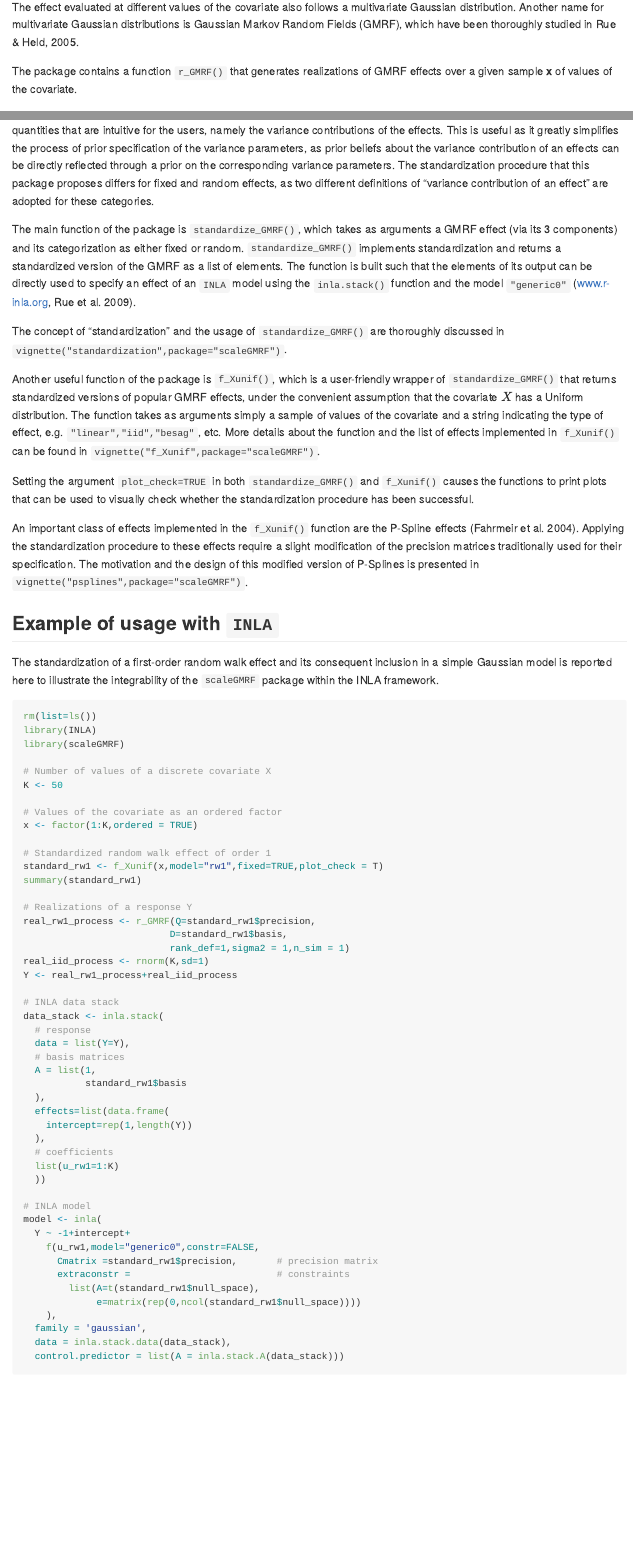
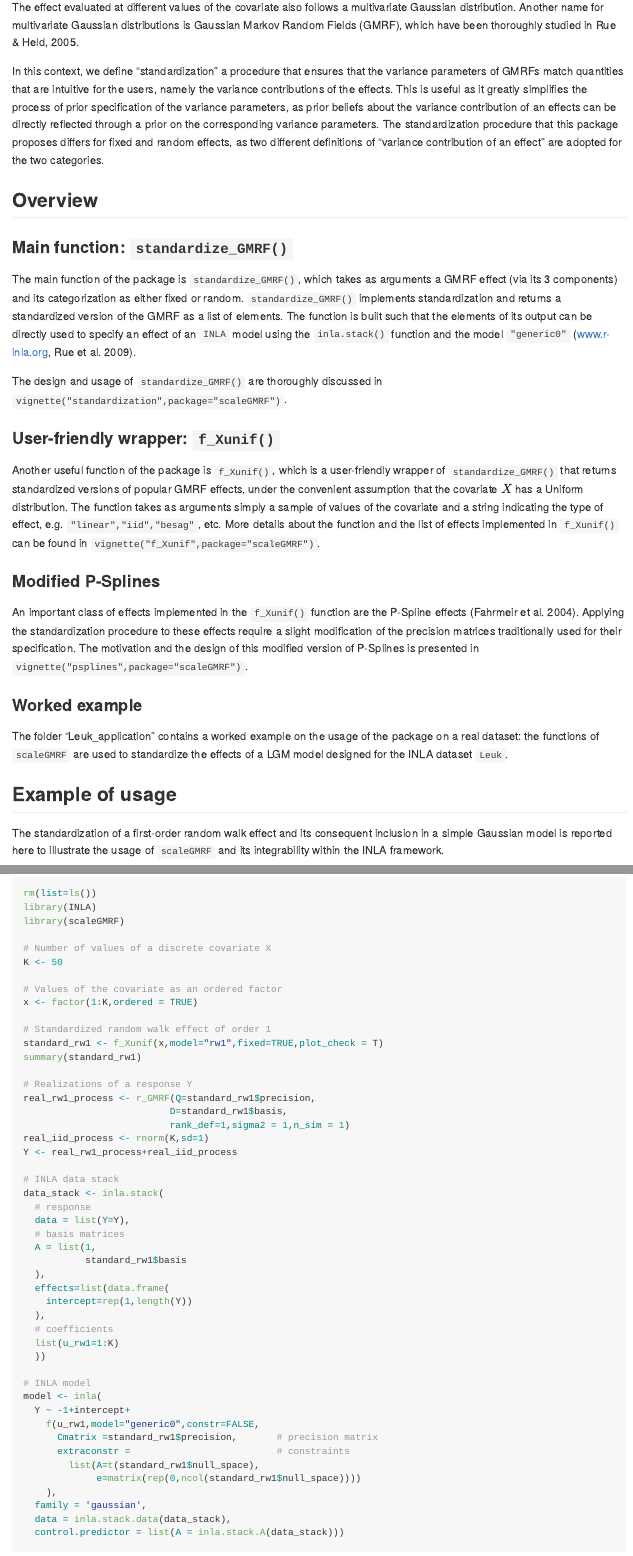
Before and after one commit to LFerrariIt/scaleGMRF, an R Markdown document (README.Rmd): the page in a window 1100 px wide, from 860 px down before the commit and from 830 px down after it, so that both start at the same text, and a second part further down, joined at a grey line. The pictures show the output file README.md that the author committed with the source, drawn offline in the style of GitHub.

Commit message:
Changed README

````diff
--- a/README.Rmd
+++ b/README.Rmd
@@ -46,23 +46,33 @@ A Latent Gaussian model (Hrafnkelsson, 2023) is defined as a Bayesian Hierarchic
 
 The effect evaluated at different values of the covariate also follows a multivariate Gaussian distribution. Another name for multivariate Gaussian distributions is Gaussian Markov Random Fields (GMRF), which have been thoroughly studied in Rue & Held, 2005.
 
-The package contains a function `r_GMRF()` that generates realizations of GMRF effects over a given sample **x** of values of the covariate.
+In this context, we define "standardization" a procedure that ensures that the variance parameters of GMRFs match quantities that are intuitive for the users, namely the variance contributions of the effects. This is useful as it greatly simplifies the process of prior specification of the variance parameters, as prior beliefs about the variance contribution of an effects can be directly reflected through a prior on the corresponding variance parameters. The standardization procedure that this package proposes differs for fixed and random effects, as two different definitions of "variance contribution of an effect" are adopted for the two categories.
 
-In this context, we define "standardization" as a procedure that ensures that the variance parameters of GMRFs match quantities that are intuitive for the users, namely the variance contributions of the effects. This is useful as it greatly simplifies the process of prior specification of the variance parameters, as prior beliefs about the variance contribution of an effects can be directly reflected through a prior on the corresponding variance parameters. The standardization procedure that this package proposes differs for fixed and random effects, as two different definitions of "variance contribution of an effect" are adopted for these categories.
+## Overview
+
+### Main function: `standardize_GMRF()`
 
 The main function of the package is `standardize_GMRF()`, which takes as arguments a GMRF effect (via its 3 components) and its categorization as either fixed or random. `standardize_GMRF()` implements standardization and returns a standardized version of the GMRF as a list of elements. The function is built such that the elements of its output can be directly used to specify an effect of an `INLA` model using the `inla.stack()` function and the model `"generic0"` (www.r-inla.org, Rue et al. 2009).
 
-The concept of "standardization" and the usage of `standardize_GMRF()` are thoroughly discussed in `vignette("standardization",package="scaleGMRF")`.
+The design and usage of `standardize_GMRF()` are thoroughly discussed in `vignette("standardization",package="scaleGMRF")`.
+
+### User-friendly wrapper: `f_Xunif()`
 
 Another useful function of the package is `f_Xunif()`, which is a user-friendly wrapper of `standardize_GMRF()` that returns standardized versions of popular GMRF effects, under the convenient assumption that the covariate $X$ has a Uniform distribution. The function takes as arguments simply a sample of values of the covariate and a string indicating the type of effect, e.g. `"linear","iid","besag"`, etc. More details about the function and the list of effects implemented in `f_Xunif()` can be found in `vignette("f_Xunif",package="scaleGMRF")`.
 
-Setting the argument `plot_check=TRUE` in both `standardize_GMRF()` and `f_Xunif()` causes the functions to print plots that can be used to visually check whether the standardization procedure has been successful.
+<!--#  Setting the argument plot_check=TRUE in both standardize_GMRF() and f_Xunif() causes the functions to print plots that can be used to visually check whether the standardization procedure has been successful -->
+
+### Modified P-Splines
 
 An important class of effects implemented in the `f_Xunif()` function are the P-Spline effects (Fahrmeir et al. 2004). Applying the standardization procedure to these effects require a slight modification of the precision matrices traditionally used for their specification. The motivation and the design of this modified version of P-Splines is presented in `vignette("psplines",package="scaleGMRF")`.
 
-## Example of usage with `INLA`
+### Worked example
 
-The standardization of a first-order random walk effect and its consequent inclusion in a simple Gaussian model is reported here to illustrate the integrability of the `scaleGMRF` package within the INLA framework.
+The folder "Leuk_application" contains a worked example on the usage of the package on a real dataset: the functions of `scaleGMRF` are used to standardize the effects of a LGM model designed for the INLA dataset `Leuk`.
+
+## Example of usage
+
+The standardization of a first-order random walk effect and its consequent inclusion in a simple Gaussian model is reported here to illustrate the usage of `scaleGMRF` and its integrability within the INLA framework.
 
 ```{r, eval = FALSE}
 rm(list=ls())
````
Also changed, not shown: Leuk_application/Leuk_manual.R (renamed from Leuk_case_study/Leuk_manual.R), Leuk_application/covariates.png (renamed from Leuk_case_study/covariates.png), Leuk_application/districts.png (renamed from Leuk_case_study/districts.png), README.md, README.Rmd (8 more changed lines).
